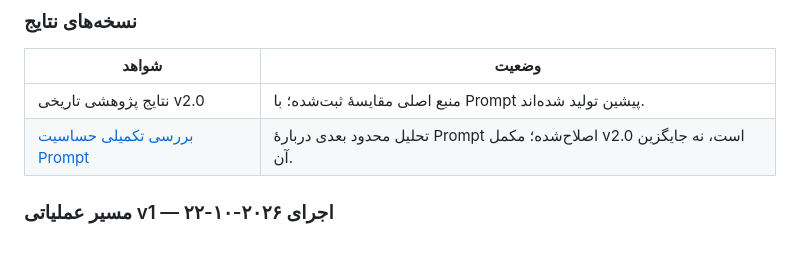
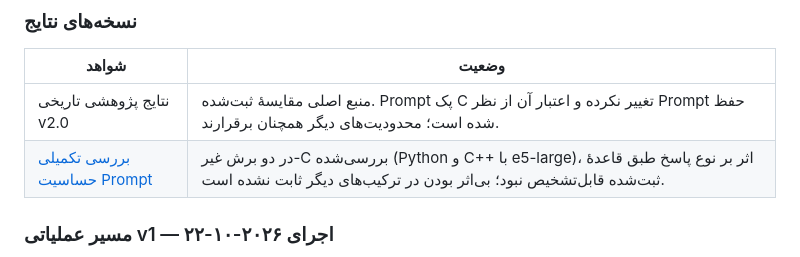
Before and after one commit to mjmajlesi/Persian-Technical-RAG, a Markdown page: README.fa.md, the part around the change. Drawn GitHub-style.

Commit message:
docs: clarify prompt sensitivity limits and provenance

```diff
--- a/README.fa.md
+++ b/README.fa.md
@@ -161,8 +161,8 @@ Python و Java عمداً منابع انگلیسی دارند؛ این بخش
 
 | شواهد | وضعیت |
 |---|---|
-| نتایج پژوهشی تاریخی v2.0 | منبع اصلی مقایسهٔ ثبت‌شده؛ با Prompt پیشین تولید شده‌اند. |
-| [بررسی تکمیلی حساسیت Prompt](docs/prompt-sensitivity.md) | تحلیل محدود بعدی دربارهٔ Prompt اصلاح‌شده؛ مکمل v2.0 است، نه جایگزین آن. |
+| نتایج پژوهشی تاریخی v2.0 | منبع اصلی مقایسهٔ ثبت‌شده. Prompt پک C تغییر نکرده و اعتبار آن از نظر Prompt حفظ شده است؛ محدودیت‌های دیگر همچنان برقرارند. |
+| [بررسی تکمیلی حساسیت Prompt](docs/prompt-sensitivity.md) | در دو برش غیر-C بررسی‌شده (Python و C++ با e5-large)، اثر بر نوع پاسخ طبق قاعدهٔ ثبت‌شده قابل‌تشخیص نبود؛ بی‌اثر بودن در ترکیب‌های دیگر ثابت نشده است. |
 
 ### مسیر عملیاتی v1 — اجرای ۲۰۲۶-۱۰-۲۲
 
```
Also changed, not shown: README.md (+2 -2 lines), docs/prompt-sensitivity.md (+6 -3 lines).
